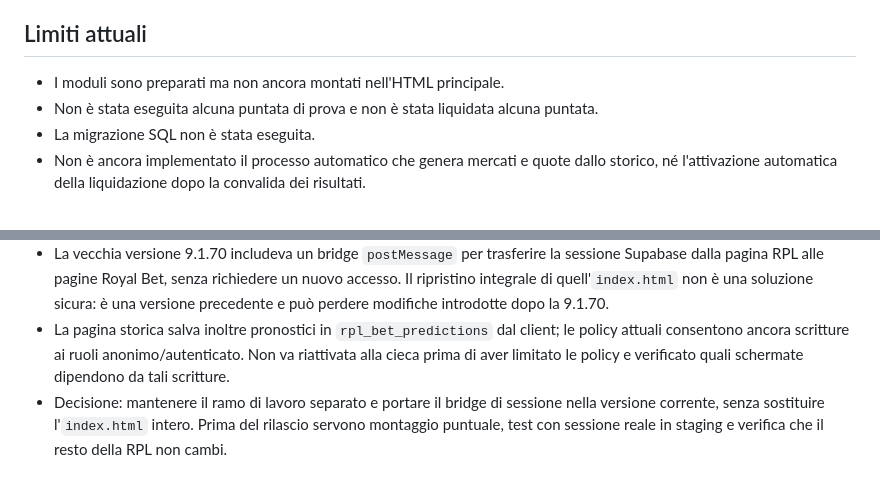
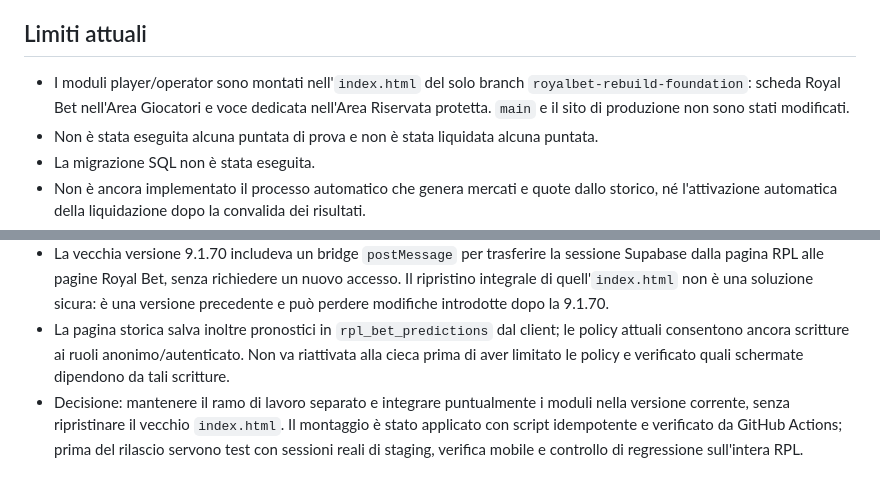
Before and after one commit to carusosnc-spec/royal-padel-league, a Markdown page: docs/royalbet-integration-status.md, 2 parts joined by grey strips. Rendered like a GitHub page.

Commit message:
docs: record Royal Bet Lab UI integration on isolated branch

```diff
--- a/docs/royalbet-integration-status.md
+++ b/docs/royalbet-integration-status.md
@@ -41,7 +41,7 @@ Le RPC attuali usano `SECURITY DEFINER`. Le definizioni ispezionate controllano
 `rpl_place_bet` controlla giocatore ufficiale attivo, mercato aperto, finestra temporale, selezione, divieto di puntare sulla propria partita, saldo e chiave idempotente. Le quote sono copiate nella puntata al momento della giocata.
 
 ## Limiti attuali
-- I moduli sono preparati ma non ancora montati nell'HTML principale.
+- I moduli player/operator sono montati nell'`index.html` del solo branch `royalbet-rebuild-foundation`: scheda Royal Bet nell'Area Giocatori e voce dedicata nell'Area Riservata protetta. `main` e il sito di produzione non sono stati modificati.
 - Non è stata eseguita alcuna puntata di prova e non è stata liquidata alcuna puntata.
 - La migrazione SQL non è stata eseguita.
 - Non è ancora implementato il processo automatico che genera mercati e quote dallo storico, né l'attivazione automatica della liquidazione dopo la convalida dei risultati.
@@ -72,4 +72,4 @@ Le RPC attuali usano `SECURITY DEFINER`. Le definizioni ispezionate controllano
 - Ispezionato il pacchetto corrente `RPL_RIMOZIONE_ROYAL_BET_LAB_v9.1.76.zip` e confrontato con `RPL_Royal_Bet_Lab_v9.1.70.zip`. Il pacchetto corrente contiene pagine Royal Bet disattivate e ha rimosso dal `index.html` il collegamento nell'Area Giocatori, la scheda nella console operatore e il bridge di sessione dell'iframe.
 - La vecchia versione 9.1.70 includeva un bridge `postMessage` per trasferire la sessione Supabase dalla pagina RPL alle pagine Royal Bet, senza richiedere un nuovo accesso. Il ripristino integrale di quell'`index.html` non è una soluzione sicura: è una versione precedente e può perdere modifiche introdotte dopo la 9.1.70.
 - La pagina storica salva inoltre pronostici in `rpl_bet_predictions` dal client; le policy attuali consentono ancora scritture ai ruoli anonimo/autenticato. Non va riattivata alla cieca prima di aver limitato le policy e verificato quali schermate dipendono da tali scritture.
-- Decisione: mantenere il ramo di lavoro separato e portare il bridge di sessione nella versione corrente, senza sostituire l'`index.html` intero. Prima del rilascio servono montaggio puntuale, test con sessione reale in staging e verifica che il resto della RPL non cambi.
+- Decisione: mantenere il ramo di lavoro separato e integrare puntualmente i moduli nella versione corrente, senza ripristinare il vecchio `index.html`. Il montaggio è stato applicato con script idempotente e verificato da GitHub Actions; prima del rilascio servono test con sessioni reali di staging, verifica mobile e controllo di regressione sull'intera RPL.
```
